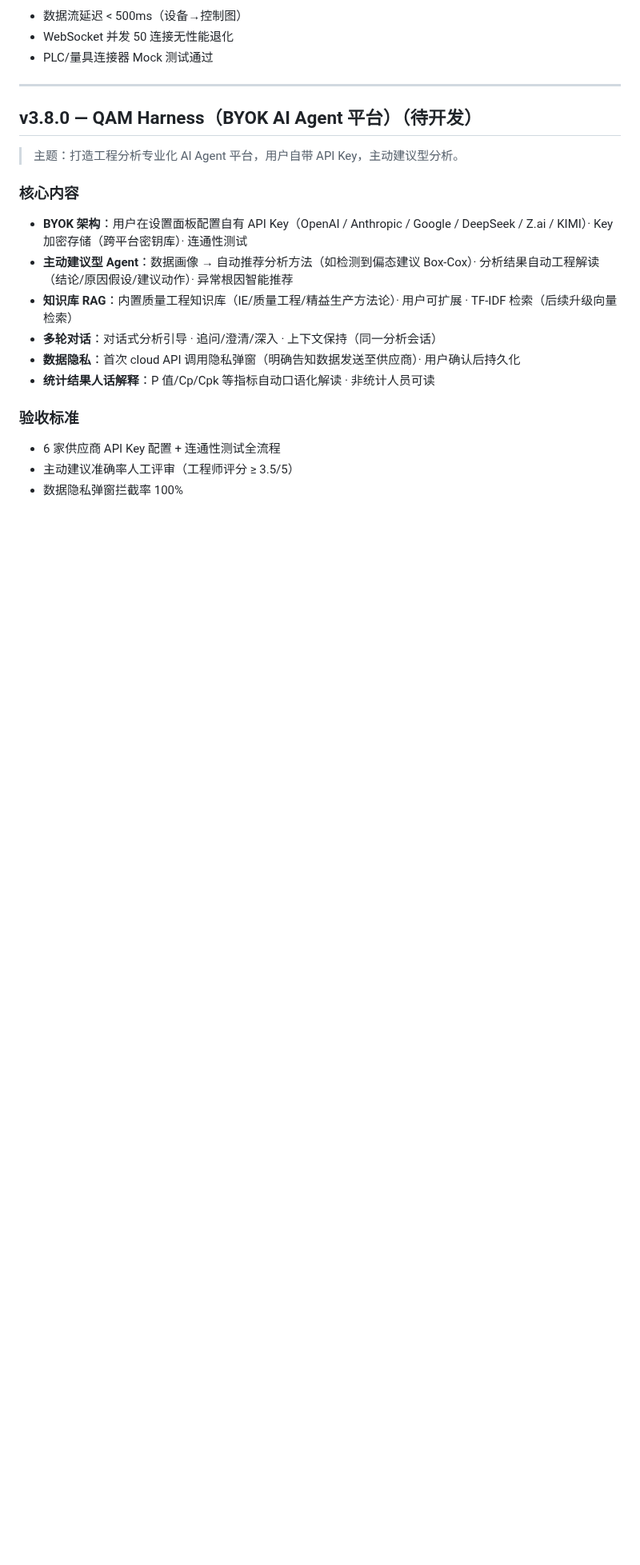
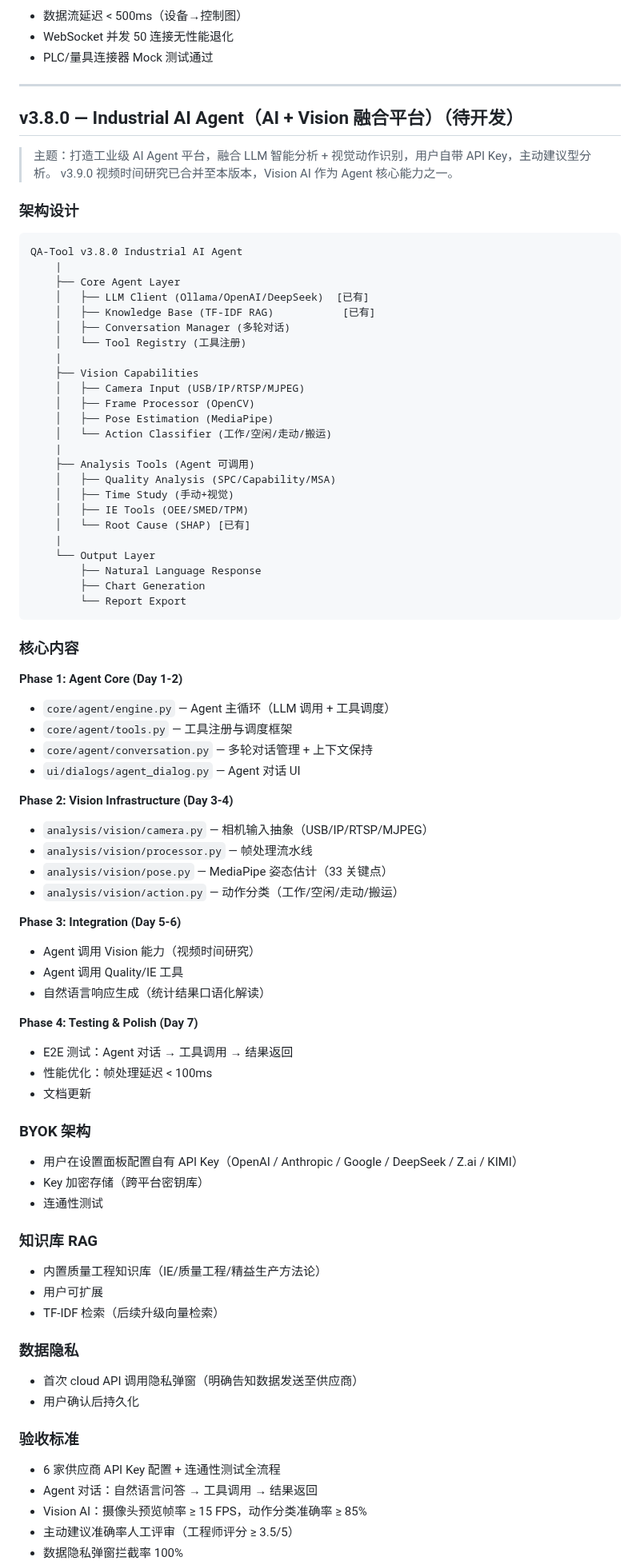
Before and after one commit to chrisliuu345/AKIA-local, a Markdown page: ROADMAP.md, the part around one of its changes. Shown at 80% size. GitHub-like rendering; blank space fills up the shorter version.

````diff
--- a/ROADMAP.md
+++ b/ROADMAP.md
@@ -658,19 +658,81 @@ sudo apt install fonts-noto-cjk
 
 ---
 
-## v3.8.0 — QAM Harness（BYOK AI Agent 平台）（待开发）
+## v3.8.0 — Industrial AI Agent（AI + Vision 融合平台）（待开发）
 
-> 主题：打造工程分析专业化 AI Agent 平台，用户自带 API Key，主动建议型分析。
+> 主题：打造工业级 AI Agent 平台，融合 LLM 智能分析 + 视觉动作识别，用户自带 API Key，主动建议型分析。
+> v3.9.0 视频时间研究已合并至本版本，Vision AI 作为 Agent 核心能力之一。
+
+### 架构设计
+
+```
+QA-Tool v3.8.0 Industrial AI Agent
+    |
+    ├── Core Agent Layer
+    │   ├── LLM Client (Ollama/OpenAI/DeepSeek)  [已有]
+    │   ├── Knowledge Base (TF-IDF RAG)           [已有]
+    │   ├── Conversation Manager (多轮对话)
+    │   └── Tool Registry (工具注册)
+    |
+    ├── Vision Capabilities
+    │   ├── Camera Input (USB/IP/RTSP/MJPEG)
+    │   ├── Frame Processor (OpenCV)
+    │   ├── Pose Estimation (MediaPipe)
+    │   └── Action Classifier (工作/空闲/走动/搬运)
+    |
+    ├── Analysis Tools (Agent 可调用)
+    │   ├── Quality Analysis (SPC/Capability/MSA)
+    │   ├── Time Study (手动+视觉)
+    │   ├── IE Tools (OEE/SMED/TPM)
+    │   └── Root Cause (SHAP) [已有]
+    |
+    └── Output Layer
+        ├── Natural Language Response
+        ├── Chart Generation
+        └── Report Export
+```
 
 ### 核心内容
-- **BYOK 架构**：用户在设置面板配置自有 API Key（OpenAI / Anthropic / Google / DeepSeek / Z.ai / KIMI）· Key 加密存储（跨平台密钥库）· 连通性测试
-- **主动建议型 Agent**：数据画像 → 自动推荐分析方法（如检测到偏态建议 Box-Cox）· 分析结果自动工程解读（结论/原因假设/建议动作）· 异常根因智能推荐
-- **知识库 RAG**：内置质量工程知识库（IE/质量工程/精益生产方法论）· 用户可扩展 · TF-IDF 检索（后续升级向量检索）
-- **多轮对话**：对话式分析引导 · 追问/澄清/深入 · 上下文保持（同一分析会话）
-- **数据隐私**：首次 cloud API 调用隐私弹窗（明确告知数据发送至供应商）· 用户确认后持久化
-- **统计结果人话解释**：P 值/Cp/Cpk 等指标自动口语化解读 · 非统计人员可读
+
+**Phase 1: Agent Core (Day 1-2)**
+- `core/agent/engine.py` — Agent 主循环（LLM 调用 + 工具调度）
+- `core/agent/tools.py` — 工具注册与调度框架
+- `core/agent/conversation.py` — 多轮对话管理 + 上下文保持
+- `ui/dialogs/agent_dialog.py` — Agent 对话 UI
+
+**Phase 2: Vision Infrastructure (Day 3-4)**
+- `analysis/vision/camera.py` — 相机输入抽象（USB/IP/RTSP/MJPEG）
+- `analysis/vision/processor.py` — 帧处理流水线
+- `analysis/vision/pose.py` — MediaPipe 姿态估计（33 关键点）
+- `analysis/vision/action.py` — 动作分类（工作/空闲/走动/搬运）
+
+**Phase 3: Integration (Day 5-6)**
+- Agent 调用 Vision 能力（视频时间研究）
+- Agent 调用 Quality/IE 工具
+- 自然语言响应生成（统计结果口语化解读）
+
+**Phase 4: Testing & Polish (Day 7)**
+- E2E 测试：Agent 对话 → 工具调用 → 结果返回
+- 性能优化：帧处理延迟 < 100ms
+- 文档更新
+
+### BYOK 架构
+- 用户在设置面板配置自有 API Key（OpenAI / Anthropic / Google / DeepSeek / Z.ai / KIMI）
+- Key 加密存储（跨平台密钥库）
+- 连通性测试
+
+### 知识库 RAG
+- 内置质量工程知识库（IE/质量工程/精益生产方法论）
+- 用户可扩展
+- TF-IDF 检索（后续升级向量检索）
+
+### 数据隐私
+- 首次 cloud API 调用隐私弹窗（明确告知数据发送至供应商）
+- 用户确认后持久化
 
 ### 验收标准
 - 6 家供应商 API Key 配置 + 连通性测试全流程
+- Agent 对话：自然语言问答 → 工具调用 → 结果返回
+- Vision AI：摄像头预览帧率 ≥ 15 FPS，动作分类准确率 ≥ 85%
 - 主动建议准确率人工评审（工程师评分 ≥ 3.5/5）
 - 数据隐私弹窗拦截率 100%
````
Also changed, not shown: other parts of ROADMAP.md (+11 -25 lines), ROADMAP.en.md (+83 -30 lines).
